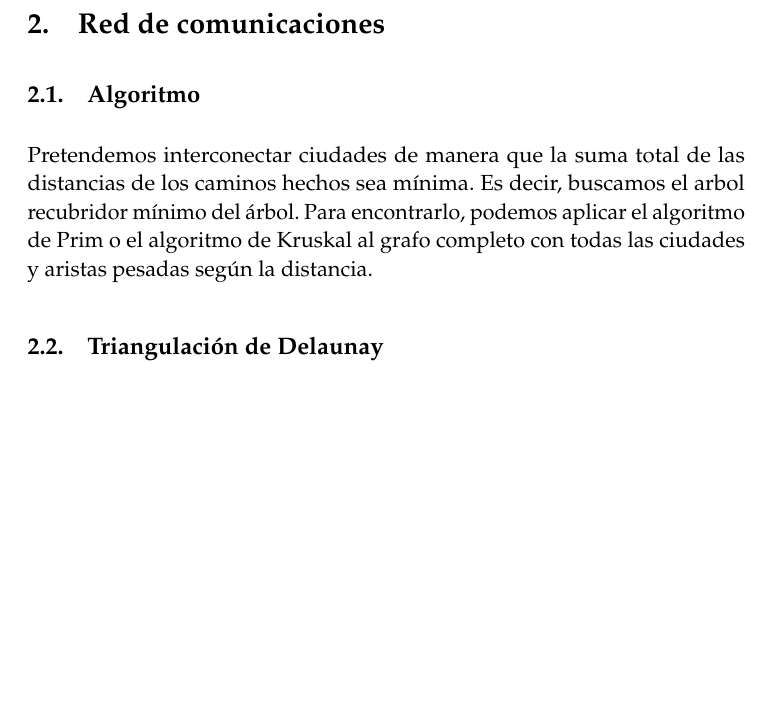
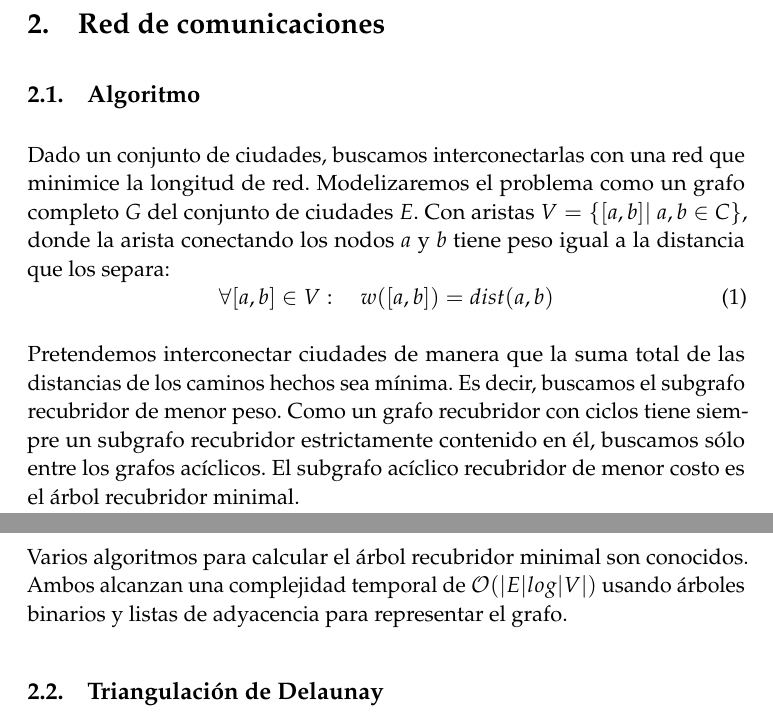
Before and after one commit to oxcar103/algoritmosGreedy, a LaTeX paper (tex/memoria.tex): part of page 2 of 3 before the commit and two parts of pages 2 and 3 of 3 after it, the two joined at a grey line, cut so that both start at the same text, the shorter picture padded with empty space. Compiled offline with pdfLaTeX.

Commit message:
Explicación del problema 2.

```diff
--- a/tex/memoria.tex
+++ b/tex/memoria.tex
@@ -117,9 +117,19 @@ Algoritmos Greedy} % Subtitle
 
 \section{Red de comunicaciones}
   \subsection{Algoritmo}
+    Dado un conjunto de ciudades, buscamos interconectarlas con una red que minimice la longitud de red. Modelizaremos el problema como un grafo completo $G$
+    del conjunto de ciudades $E$. Con aristas $V = \left\{ [a,b] |\ a,b \in C \right\}$, donde la arista conectando los nodos $a$ y $b$ tiene peso igual a la distancia que los separa:
+    \begin{equation}
+     \forall [a,b]\in V:\quad  w([a,b]) = dist (a,b)
+    \end{equation}
+
+
     Pretendemos interconectar ciudades de manera que la suma total de las distancias de los caminos hechos sea mínima.
-    Es decir, buscamos el arbol recubridor mínimo del árbol. Para encontrarlo, podemos aplicar el algoritmo de Prim o el algoritmo de Kruskal al
-    grafo completo con todas las ciudades y aristas pesadas según la distancia.
+    Es decir, buscamos el subgrafo recubridor de menor peso. Como un grafo recubridor con ciclos tiene siempre un subgrafo recubridor estrictamente contenido en él,
+    buscamos sólo entre los grafos acíclicos. El subgrafo acíclico recubridor de menor costo es el árbol recubridor minimal.
+
+    Varios algoritmos para calcular el árbol recubridor minimal son conocidos. Ambos alcanzan una complejidad temporal de $\mathcal{O}(|E|log|V|)$ usando árboles binarios y
+    listas de adyacencia para representar el grafo.
 
   \subsection{Triangulación de Delaunay}
     Para reducir la complejidad temporal del algoritmo, podemos reducir el grafo sobre que que buscamos el árbol generador minimal.
```
Also changed, not shown: tex/memoria.pdf.
